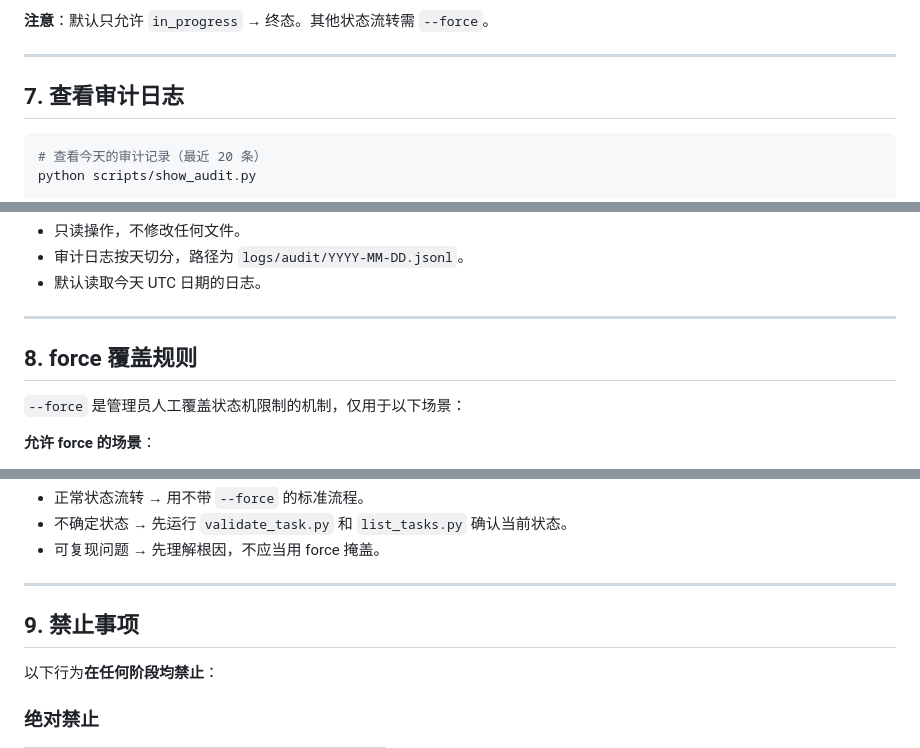
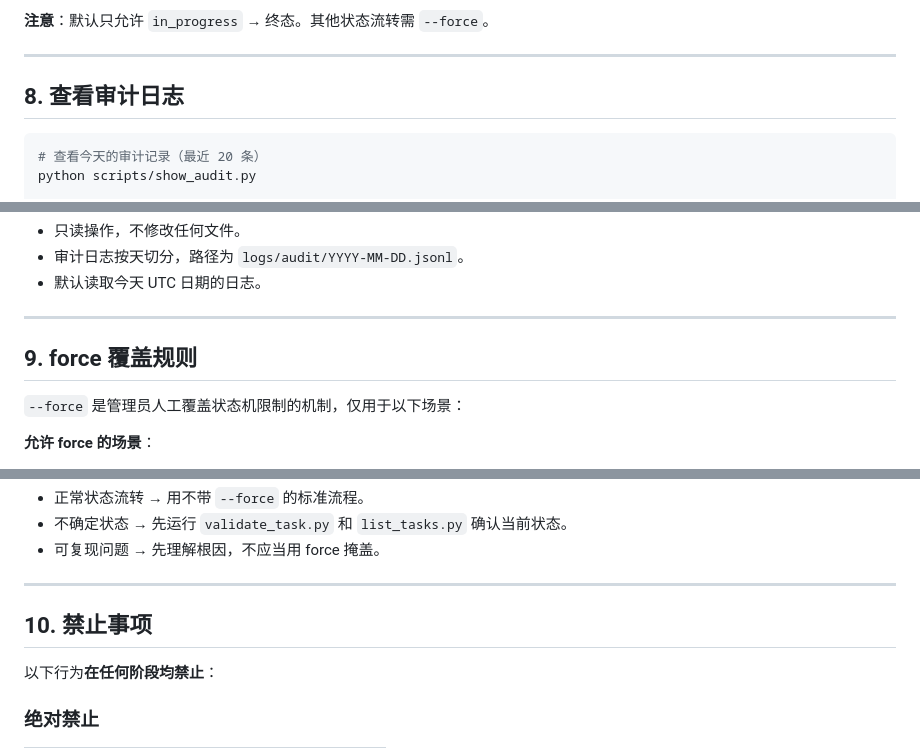
Before and after one commit to jd1363/agent-chat-cluster, a Markdown page: docs/OPERATOR_RUNBOOK.md, 3 parts joined by grey strips. Rendered like a GitHub page.

````diff
--- a/docs/OPERATOR_RUNBOOK.md
+++ b/docs/OPERATOR_RUNBOOK.md
@@ -163,7 +204,7 @@ python scripts/complete_task.py --id Task-001 --status done --summary "管理员
 
 ---
 
-## 7. 查看审计日志
+## 8. 查看审计日志
 
 ```bash
 # 查看今天的审计记录（最近 20 条）
@@ -203,7 +244,7 @@ python scripts/show_audit.py --json
 
 ---
 
-## 8. force 覆盖规则
+## 9. force 覆盖规则
 
 `--force` 是管理员人工覆盖状态机限制的机制，仅用于以下场景：
 
@@ -224,7 +265,7 @@ python scripts/show_audit.py --json
 
 ---
 
-## 9. 禁止事项
+## 10. 禁止事项
 
 以下行为**在任何阶段均禁止**：
 
````
Also changed, not shown: other parts of docs/OPERATOR_RUNBOOK.md (+48 -7 lines), PROJECT_PLAN.md (+1 -1 lines).
